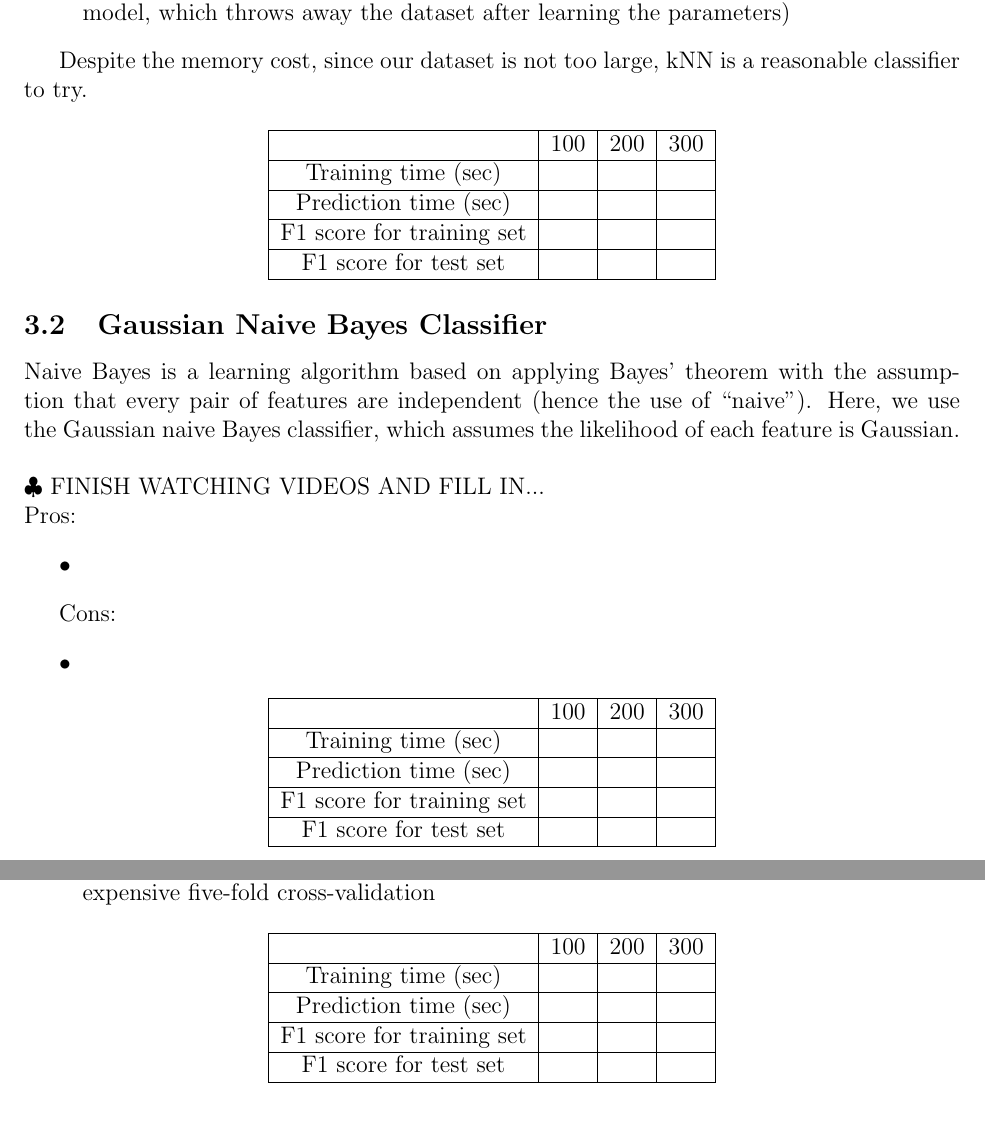
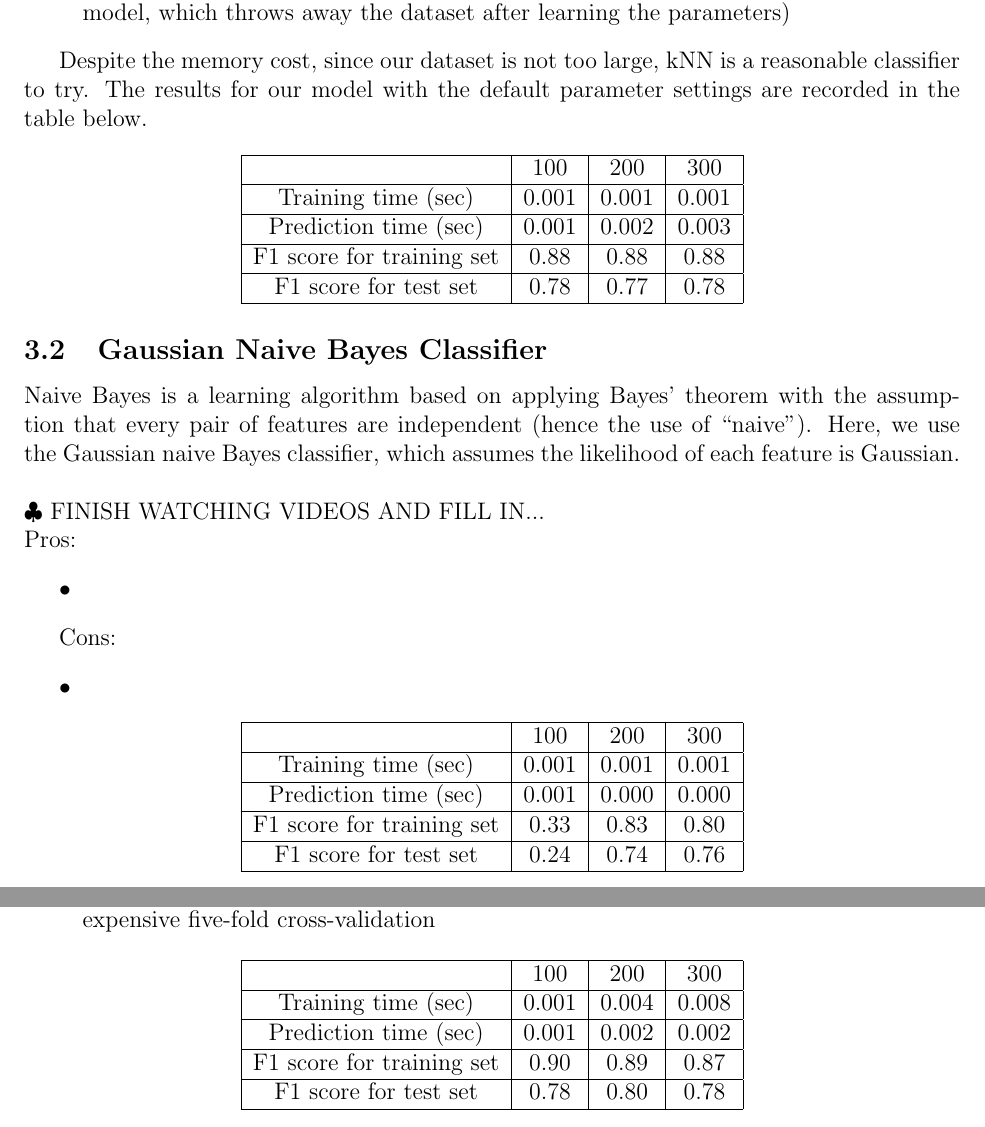
Before and after one commit to atrimm6/Machine-Learning-Engineer-Nanodegree-Projects, a LaTeX document (StudentIntervention.tex): two parts of pages 2 and 3 of 3, joined at a grey line, cut so that both start at the same text. Compiled offline with pdfLaTeX.

Commit message:
Fill in tables

```diff
--- a/StudentIntervention.tex
+++ b/StudentIntervention.tex
@@ -65,16 +65,16 @@ Cons:
 	\item Uses a lot of CPU memory, since it has to store the dataset (as opposed to a parametric model, which throws away the dataset after learning the parameters)
 \end{itemize}
 
-Despite the memory cost, since our dataset is not too large, kNN is a reasonable classifier to try.
+Despite the memory cost, since our dataset is not too large, kNN is a reasonable classifier to try. The results for our model with the default parameter settings are recorded in the table below.
 
 \begin{center}
   \begin{tabular}{| c | c | c | c | }
     \hline
     & 100 & 200 & 300 \\ \hline
-    Training time (sec) & & & \\ \hline
-    Prediction time (sec) & & & \\ \hline
-    F1 score for training set & & & \\ \hline
-    F1 score for test set & & & \\ \hline
+    Training time (sec) & 0.001 & 0.001 & 0.001 \\ \hline
+    Prediction time (sec) & 0.001 & 0.002 & 0.003 \\ \hline
+    F1 score for training set & 0.88  & 0.88 & 0.88 \\ \hline
+    F1 score for test set & 0.78 & 0.77 & 0.78 \\ \hline
   \end{tabular}
 \end{center}
 
@@ -96,10 +96,10 @@ Cons:
   \begin{tabular}{| c | c | c | c | }
     \hline
     & 100 & 200 & 300 \\ \hline
-    Training time (sec) & & & \\ \hline
-    Prediction time (sec) & & & \\ \hline
-    F1 score for training set & & & \\ \hline
-    F1 score for test set & & & \\ \hline
+    Training time (sec) & 0.001 & 0.001 & 0.001 \\ \hline
+    Prediction time (sec) & 0.001 & 0.000 & 0.000 \\ \hline
+    F1 score for training set & 0.33 & 0.83 & 0.80 \\ \hline
+    F1 score for test set & 0.24 & 0.74 & 0.76\\ \hline
   \end{tabular}
 \end{center}
 
@@ -121,10 +121,10 @@ Cons:
   \begin{tabular}{| c | c | c | c | }
     \hline
     & 100 & 200 & 300 \\ \hline
-    Training time (sec) & & & \\ \hline
-    Prediction time (sec) & & & \\ \hline
-    F1 score for training set & & & \\ \hline
-    F1 score for test set & & & \\ \hline
+    Training time (sec) & 0.001 & 0.004 & 0.008 \\ \hline
+    Prediction time (sec) & 0.001 & 0.002 & 0.002 \\ \hline
+    F1 score for training set & 0.90 & 0.89 & 0.87 \\ \hline
+    F1 score for test set & 0.78 & 0.80 & 0.78 \\ \hline
   \end{tabular}
 \end{center}
 
```
Also changed, not shown: StudentIntervention.pdf.
